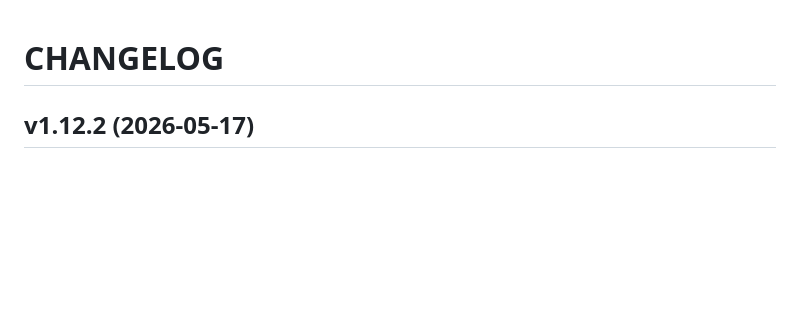
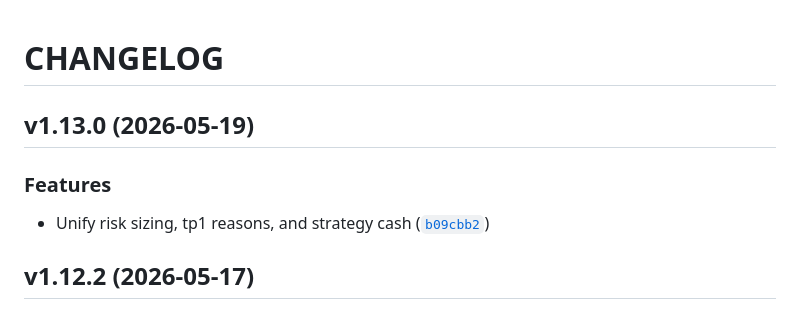
Before and after one commit to Amirlabai/bot-trader, a Markdown page: CHANGELOG.md, the part around the change. Rendered like a GitHub page; blank space fills up the shorter version.

Commit message:
1.13.0
Automatically generated by python-semantic-release

```diff
--- a/CHANGELOG.md
+++ b/CHANGELOG.md
@@ -1,6 +1,14 @@
 # CHANGELOG
 
 <!-- version list -->
+
+## v1.13.0 (2026-05-19)
+
+### Features
+
+- Unify risk sizing, tp1 reasons, and strategy cash
+  ([`b09cbb2`](https://github.com/Amirlabai/bot-trader/commit/b09cbb26e6c7b360a536cfdfeba4cb2d9bcb2416))
+
 
 ## v1.12.2 (2026-05-17)
 
```
